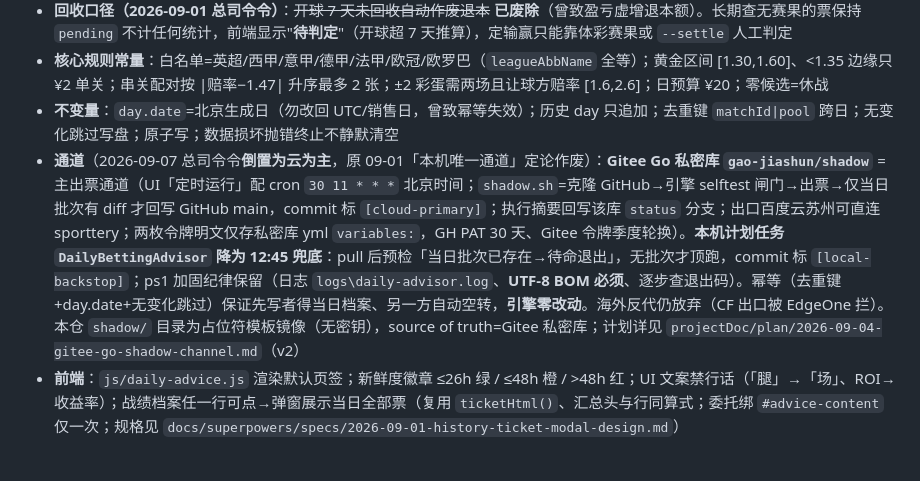
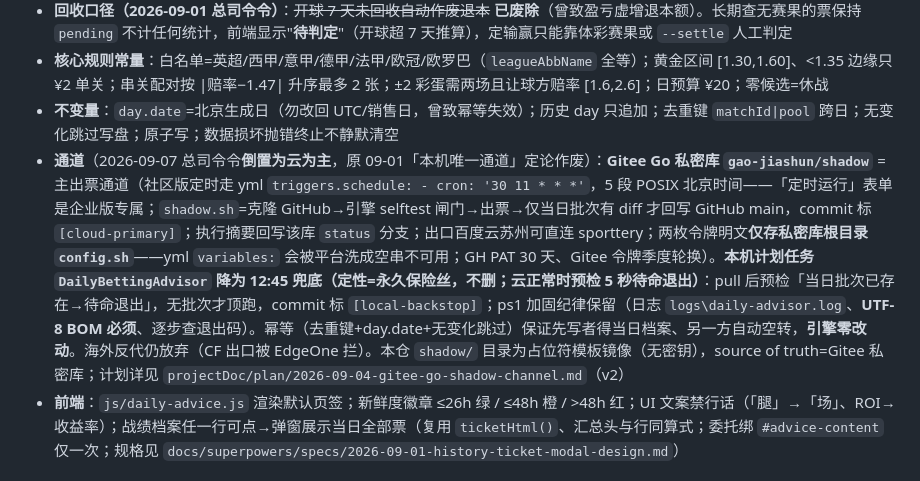
Before and after one commit to DavidGao1024/WorldCup2026, a Markdown page: CLAUDE.md, the part around the change. Rendered like a GitHub page.

```diff
--- a/CLAUDE.md
+++ b/CLAUDE.md
@@ -322,7 +322,7 @@ https://webapi.sporttery.cn/gateway/jc/football/getMatchCalculatorV1.qry
 - **回收口径（2026-09-01 总司令令）**：~~开球 7 天未回收自动作废退本~~ **已废除**（曾致盈亏虚增退本额）。长期查无赛果的票保持 `pending` 不计任何统计，前端显示"**待判定**"（开球超 7 天推算），定输赢只能靠体彩赛果或 `--settle` 人工判定
 - **核心规则常量**：白名单=英超/西甲/意甲/德甲/法甲/欧冠/欧罗巴（`leagueAbbName` 全等）；黄金区间 [1.30,1.60]、<1.35 边缘只 ¥2 单关；串关配对按 |赔率−1.47| 升序最多 2 张；±2 彩蛋需两场且让球方赔率 [1.6,2.6]；日预算 ¥20；零候选=休战
 - **不变量**：`day.date`=北京生成日（勿改回 UTC/销售日，曾致幂等失效）；历史 day 只追加；去重键 `matchId|pool` 跨日；无变化跳过写盘；原子写；数据损坏抛错终止不静默清空
-- **通道**（2026-09-07 总司令令**倒置为云为主**，原 09-01「本机唯一通道」定论作废）：**Gitee Go 私密库 `gao-jiashun/shadow`** = 主出票通道（UI「定时运行」配 cron `30 11 * * *` 北京时间；`shadow.sh`=克隆 GitHub→引擎 selftest 闸门→出票→仅当日批次有 diff 才回写 GitHub main，commit 标 `[cloud-primary]`；执行摘要回写该库 `status` 分支；出口百度云苏州可直连 sporttery；两枚令牌明文仅存私密库 yml `variables:`，GH PAT 30 天、Gitee 令牌季度轮换）。**本机计划任务 `DailyBettingAdvisor` 降为 12:45 兜底**：pull 后预检「当日批次已存在→待命退出」，无批次才顶跑，commit 标 `[local-backstop]`；ps1 加固纪律保留（日志 `logs\daily-advisor.log`、**UTF-8 BOM 必须**、逐步查退出码）。幂等（去重键+day.date+无变化跳过）保证先写者得当日档案、另一方自动空转，**引擎零改动**。海外反代仍放弃（CF 出口被 EdgeOne 拦）。本仓 `shadow/` 目录为占位符模板镜像（无密钥），source of truth=Gitee 私密库；计划详见 `projectDoc/plan/2026-09-04-gitee-go-shadow-channel.md`（v2）
+- **通道**（2026-09-07 总司令令**倒置为云为主**，原 09-01「本机唯一通道」定论作废）：**Gitee Go 私密库 `gao-jiashun/shadow`** = 主出票通道（社区版定时走 yml `triggers.schedule: - cron: '30 11 * * *'`，5 段 POSIX 北京时间——「定时运行」表单是企业版专属；`shadow.sh`=克隆 GitHub→引擎 selftest 闸门→出票→仅当日批次有 diff 才回写 GitHub main，commit 标 `[cloud-primary]`；执行摘要回写该库 `status` 分支；出口百度云苏州可直连 sporttery；两枚令牌明文**仅存私密库根目录 `config.sh`**——yml `variables:` 会被平台洗成空串不可用；GH PAT 30 天、Gitee 令牌季度轮换）。**本机计划任务 `DailyBettingAdvisor` 降为 12:45 兜底（定性=永久保险丝，不删；云正常时预检 5 秒待命退出）**：pull 后预检「当日批次已存在→待命退出」，无批次才顶跑，commit 标 `[local-backstop]`；ps1 加固纪律保留（日志 `logs\daily-advisor.log`、**UTF-8 BOM 必须**、逐步查退出码）。幂等（去重键+day.date+无变化跳过）保证先写者得当日档案、另一方自动空转，**引擎零改动**。海外反代仍放弃（CF 出口被 EdgeOne 拦）。本仓 `shadow/` 目录为占位符模板镜像（无密钥），source of truth=Gitee 私密库；计划详见 `projectDoc/plan/2026-09-04-gitee-go-shadow-channel.md`（v2）
 - **前端**：`js/daily-advice.js` 渲染默认页签；新鲜度徽章 ≤26h 绿 / ≤48h 橙 / >48h 红；UI 文案禁行话（「腿」→「场」、ROI→收益率）；战绩档案任一行可点→弹窗展示当日全部票（复用 `ticketHtml()`、汇总头与行同算式；委托绑 `#advice-content` 仅一次；规格见 `docs/superpowers/specs/2026-09-01-history-ticket-modal-design.md`）
 
 ## GitHub Pages
```
Also changed, not shown: projectDoc/plan/2026-09-04-gitee-go-shadow-channel.md (+4 -2 lines).
